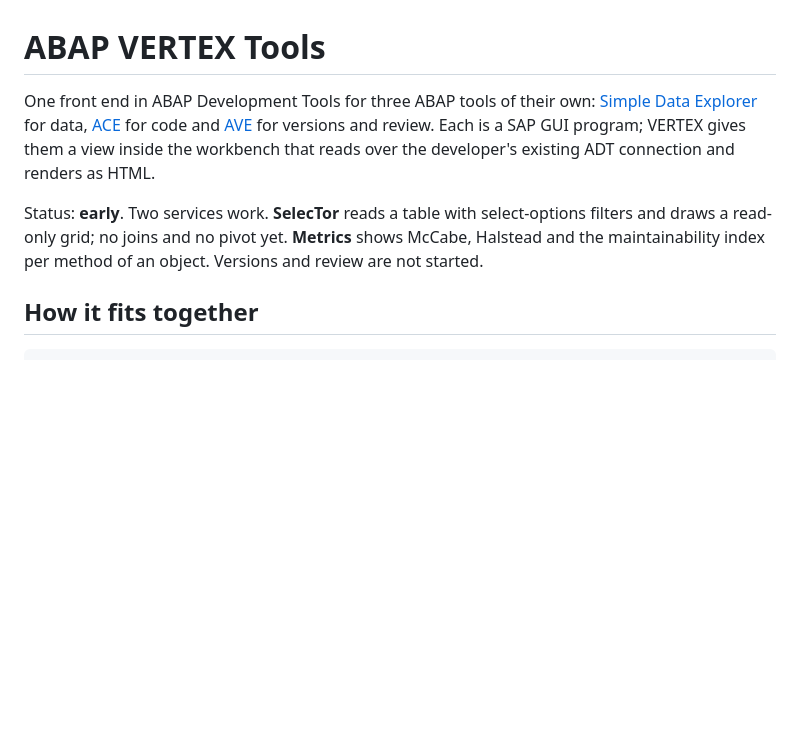
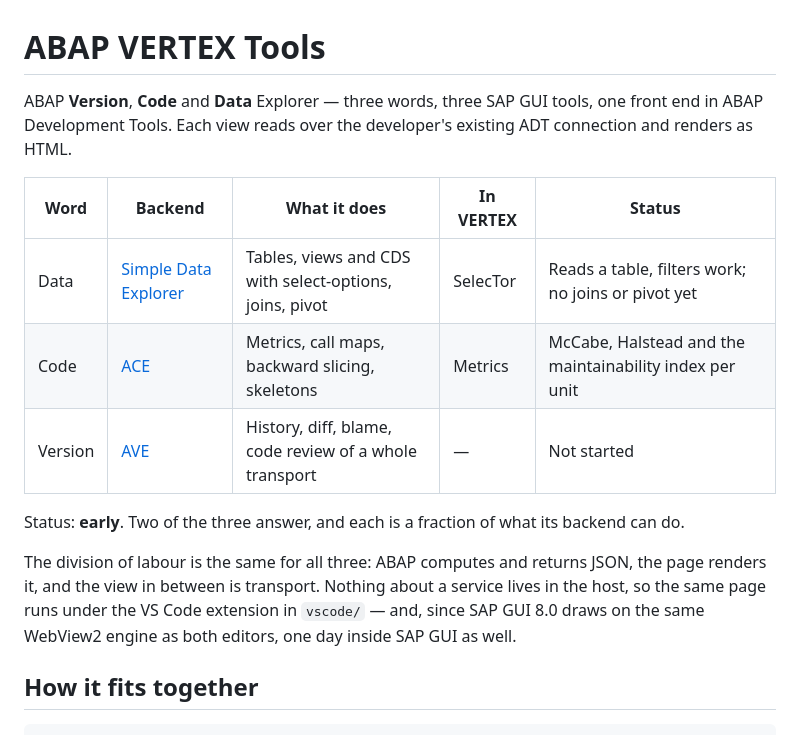
Before and after one commit to ysichov/VERTEX, a Markdown page: README.md, the part around the change. GitHub-like rendering; blank space fills up the shorter version.

Commit message:
README: name the three backends and what each one answers
VERTEX expands to ABAP Version, Code and Data Explorer, which is also the
list of its backends: AVE, ACE and SDE. Says so, with a row per word giving
the backend, what that backend does in SAP GUI, what VERTEX shows of it so
far, and what is still missing.

Co-Authored-By: Claude Opus 5 <noreply@anthropic.com>

```diff
--- a/README.md
+++ b/README.md
@@ -1,14 +1,21 @@
 # ABAP VERTEX Tools
 
-One front end in ABAP Development Tools for three ABAP tools of their own:
-[Simple Data Explorer](https://github.com/ysichov/Simple-Data-Explorer) for data,
-[ACE](https://github.com/ysichov/ACE) for code and [AVE](https://github.com/ysichov/AVE) for
-versions and review. Each is a SAP GUI program; VERTEX gives them a view inside the workbench
-that reads over the developer's existing ADT connection and renders as HTML.
+ABAP **Version**, **Code** and **Data** Explorer — three words, three SAP GUI tools, one front end
+in ABAP Development Tools. Each view reads over the developer's existing ADT connection and
+renders as HTML.
 
-Status: **early**. Two services work. **SelecTor** reads a table with select-options filters and
-draws a read-only grid; no joins and no pivot yet. **Metrics** shows McCabe, Halstead and the
-maintainability index per method of an object. Versions and review are not started.
+| Word | Backend | What it does | In VERTEX | Status |
+|---|---|---|---|---|
+| Data | [Simple Data Explorer](https://github.com/ysichov/Simple-Data-Explorer) | Tables, views and CDS with select-options, joins, pivot | SelecTor | Reads a table, filters work; no joins or pivot yet |
+| Code | [ACE](https://github.com/ysichov/ACE) | Metrics, call maps, backward slicing, skeletons | Metrics | McCabe, Halstead and the maintainability index per unit |
+| Version | [AVE](https://github.com/ysichov/AVE) | History, diff, blame, code review of a whole transport | — | Not started |
+
+Status: **early**. Two of the three answer, and each is a fraction of what its backend can do.
+
+The division of labour is the same for all three: ABAP computes and returns JSON, the page
+renders it, and the view in between is transport. Nothing about a service lives in the host, so
+the same page runs under the VS Code extension in `vscode/` — and, since SAP GUI 8.0 draws on the
+same WebView2 engine as both editors, one day inside SAP GUI as well.
 
 ## How it fits together
 
```
